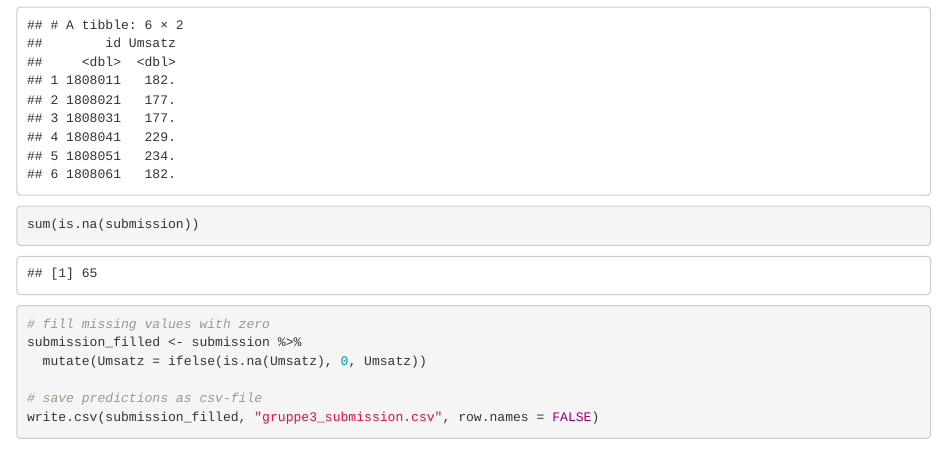
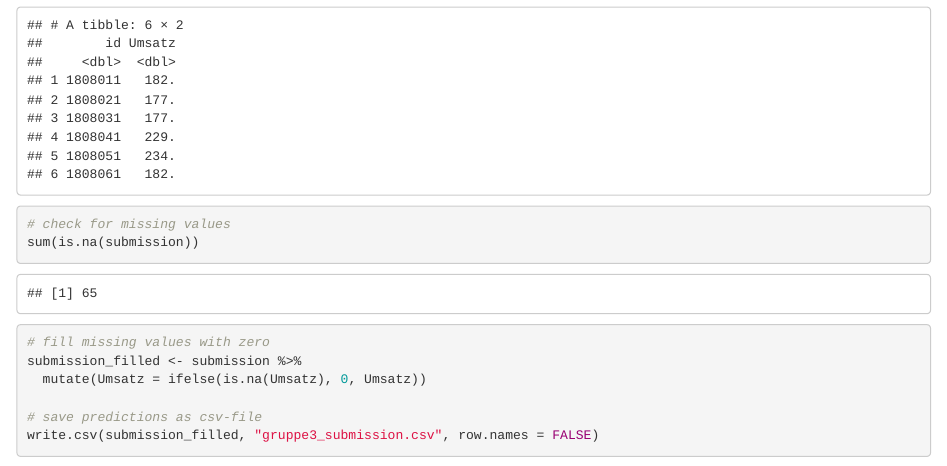
Before and after one commit to annapuu/gruppe3, an R Markdown document (3_Model/model_7.Rmd): the page in a window 1100 px wide, from 2920 px down. Rendered offline with R 4.5, knitr and Pandoc, with nearby package versions.

Commit message:
checking all files after restoring and checking submission data for missing values

```diff
--- a/3_Model/model_7.Rmd
+++ b/3_Model/model_7.Rmd
@@ -63,6 +63,7 @@ predicted_test_values <- predict(mod7, newdata = test_data)
 submission$Umsatz <- predicted_test_values
 head(submission)
 
+# check for missing values
 sum(is.na(submission))
 
 # fill missing values with zero
```
Also changed, not shown: 2_BaselineModel/baseline_model.nb.html, 3_Model/model_7.nb.html.
